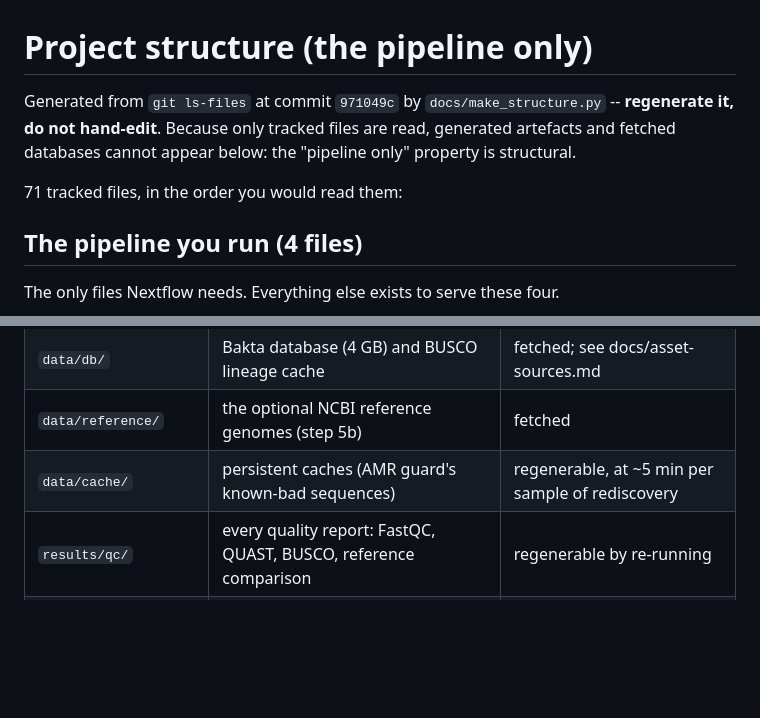
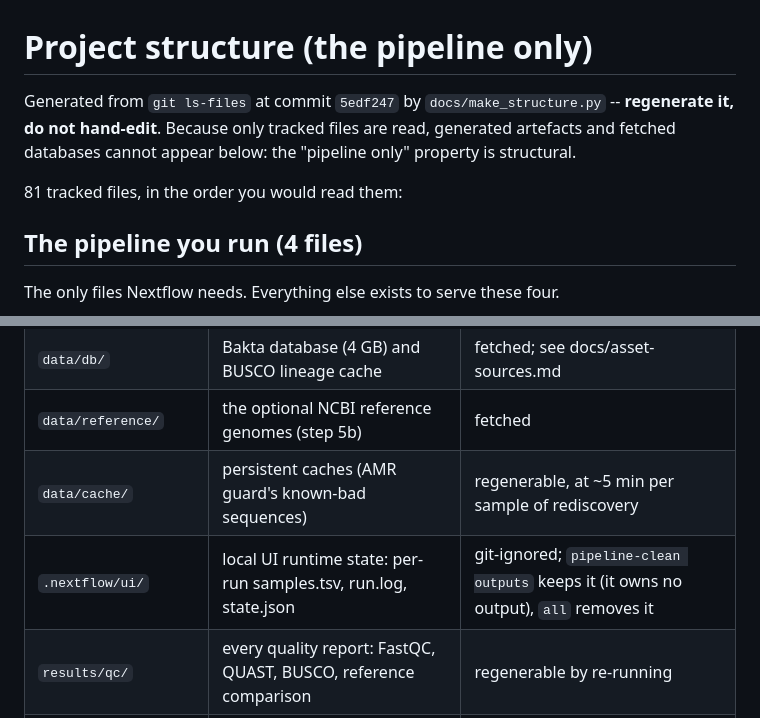
Before and after one commit to Xgcai1123/Nextflow_WGS2GEM_Pipeline, a Markdown page: docs/project-structure.md, 2 parts joined by grey strips. GitHub-like rendering; blank space fills up the shorter version.

```diff
--- a/docs/project-structure.md
+++ b/docs/project-structure.md
@@ -1,8 +1,8 @@
 # Project structure (the pipeline only)
 
-Generated from `git ls-files` at commit `971049c` by `docs/make_structure.py` -- **regenerate it, do not hand-edit**. Because only tracked files are read, generated artefacts and fetched databases cannot appear below: the "pipeline only" property is structural.
+Generated from `git ls-files` at commit `5edf247` by `docs/make_structure.py` -- **regenerate it, do not hand-edit**. Because only tracked files are read, generated artefacts and fetched databases cannot appear below: the "pipeline only" property is structural.
 
-71 tracked files, in the order you would read them:
+81 tracked files, in the order you would read them:
 
 ## The pipeline you run (4 files)
 
@@ -183,6 +204,7 @@ Every path below is git-ignored. They are the pipeline's *outputs* and its *fetc
 | `data/db/` | Bakta database (4 GB) and BUSCO lineage cache | fetched; see docs/asset-sources.md |
 | `data/reference/` | the optional NCBI reference genomes (step 5b) | fetched |
 | `data/cache/` | persistent caches (AMR guard's known-bad sequences) | regenerable, at ~5 min per sample of rediscovery |
+| `.nextflow/ui/` | local UI runtime state: per-run samples.tsv, run.log, state.json | git-ignored; `pipeline-clean outputs` keeps it (it owns no output), `all` removes it |
 | `results/qc/` | every quality report: FastQC, QUAST, BUSCO, reference comparison | regenerable by re-running |
 | `results/reads/` | trimmed reads | regenerable by re-running |
 | `results/assembly/` | SPAdes assemblies | regenerable by re-running |
```
Also changed, not shown: other parts of docs/project-structure.md (+25 -4 lines).
